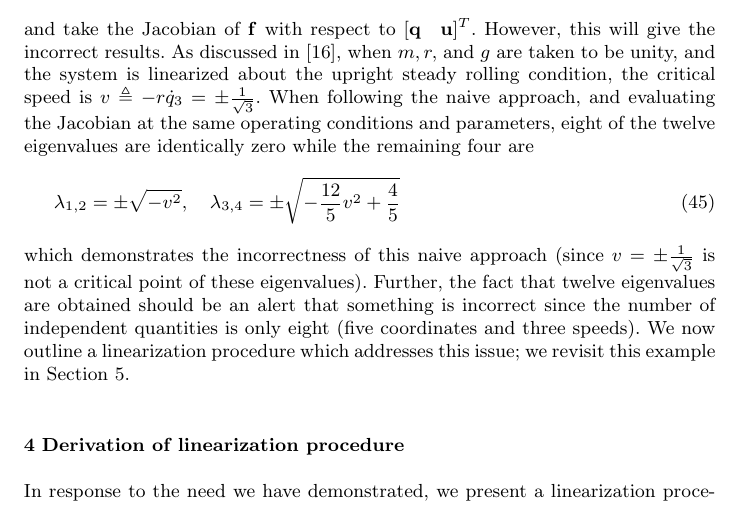
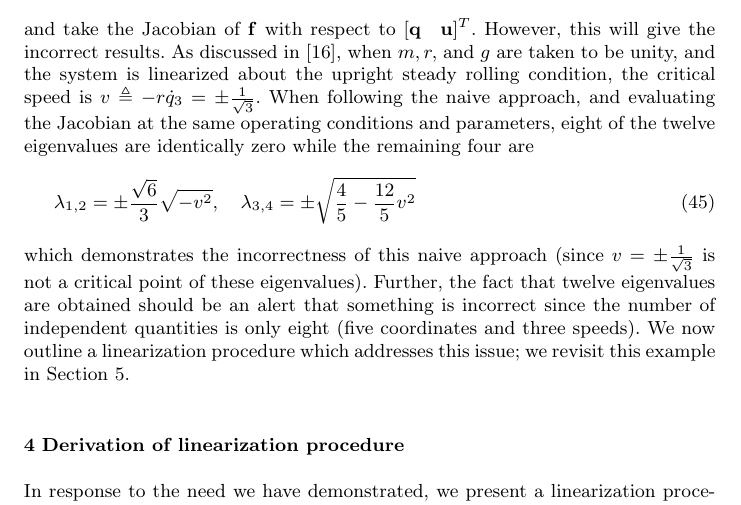
Before and after one commit to hazelnusse/SympyMechanicsPaper, a LaTeX paper (PetersonGedeHubbard2012.tex): part of page 12 of 19, cut so that both start at the same text. Compiled offline with pdfLaTeX.

Commit message:
Fix minor error in naive linearization eigenvalues.

```diff
--- a/PetersonGedeHubbard2012.tex
+++ b/PetersonGedeHubbard2012.tex
@@ -775,7 +775,8 @@ evaluating the Jacobian at the same operating conditions and parameters, eight
 of the twelve eigenvalues are identically zero while the remaining four are
 \begin{align}
   \label{eq:evals_incorrect}
-  \lambda_{1,2}=\pm\sqrt{-v^2},\quad \lambda_{3,4} = \pm\sqrt{-\frac{12}{5} v^2 + \frac{4}{5}}
+  \lambda_{1,2}=\pm\frac{\sqrt{6}}{3}\sqrt{-v^2},
+  \quad \lambda_{3,4} = \pm\sqrt{\frac{4}{5} - \frac{12}{5} v^2}
 \end{align}
 which demonstrates the incorrectness of this naive approach (since
 $v=\pm\frac{1}{\sqrt{3}}$ is not a critical point of these eigenvalues).
```
